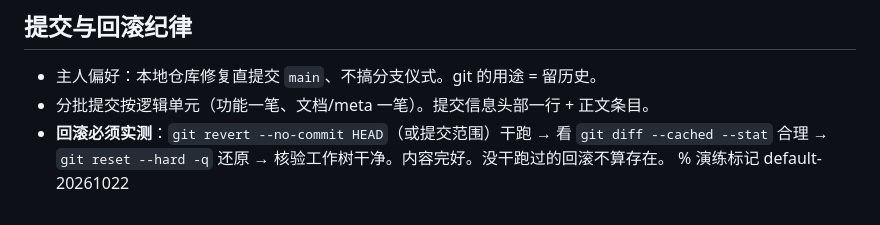
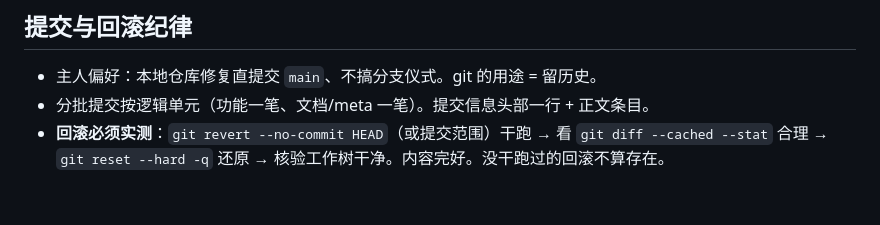
Before and after one commit to But-Not-Yet/skills-central, a Markdown page: git-repo-hygiene/SKILL.md, the part around the change. Drawn GitHub-style.

Commit message:
default: local skill edits 2026-10-22 23:33:45

```diff
--- a/git-repo-hygiene/SKILL.md
+++ b/git-repo-hygiene/SKILL.md
@@ -111,4 +111,3 @@ git cat-file --batch < /tmp/shas | grep -c '<email>'   # 0 = 干净
 - 主人偏好：本地仓库修复直提交 `main`、不搞分支仪式。git 的用途 = 留历史。
 - 分批提交按逻辑单元（功能一笔、文档/meta 一笔）。提交信息头部一行 + 正文条目。
 - **回滚必须实测**：`git revert --no-commit HEAD`（或提交范围）干跑 → 看 `git diff --cached --stat` 合理 → `git reset --hard -q` 还原 → 核验工作树干净。内容完好。没干跑过的回滚不算存在。
-% 演练标记 default-20261022
```
